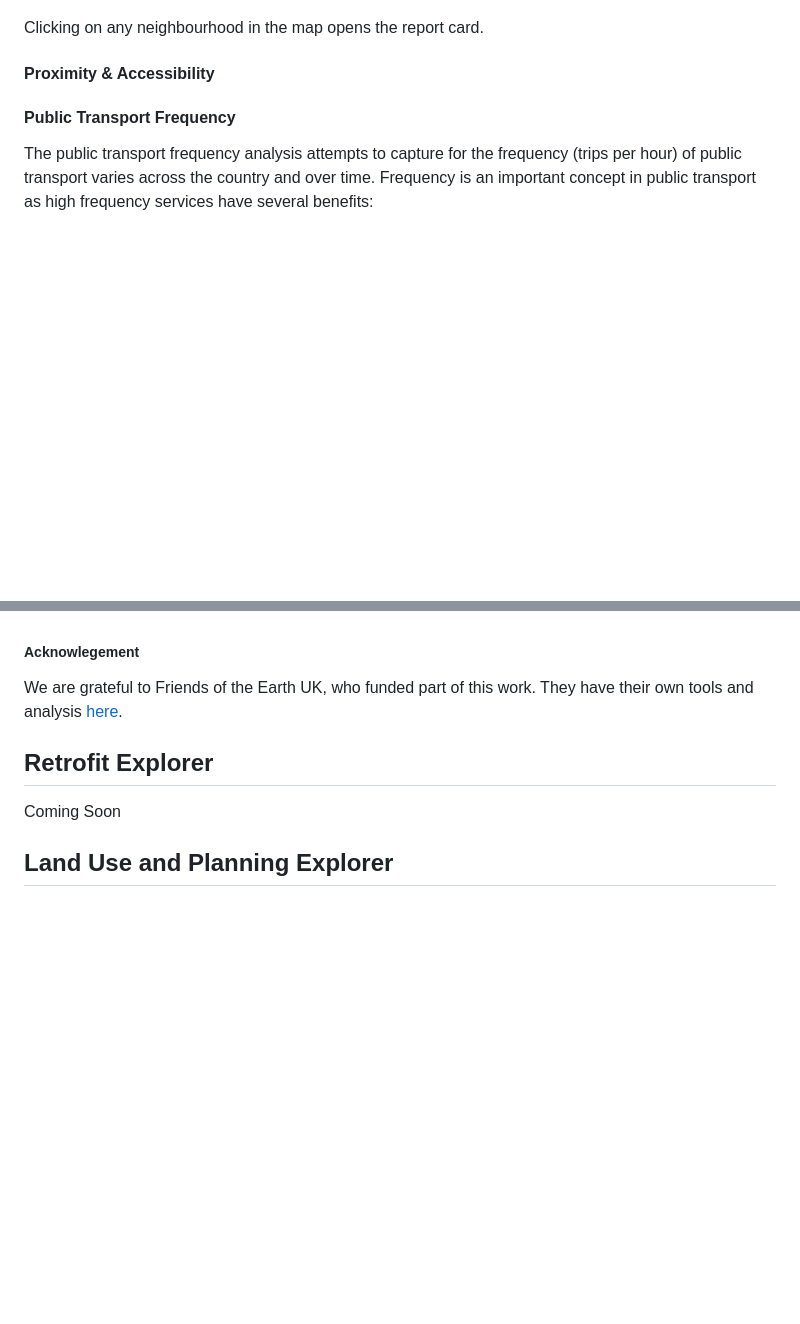
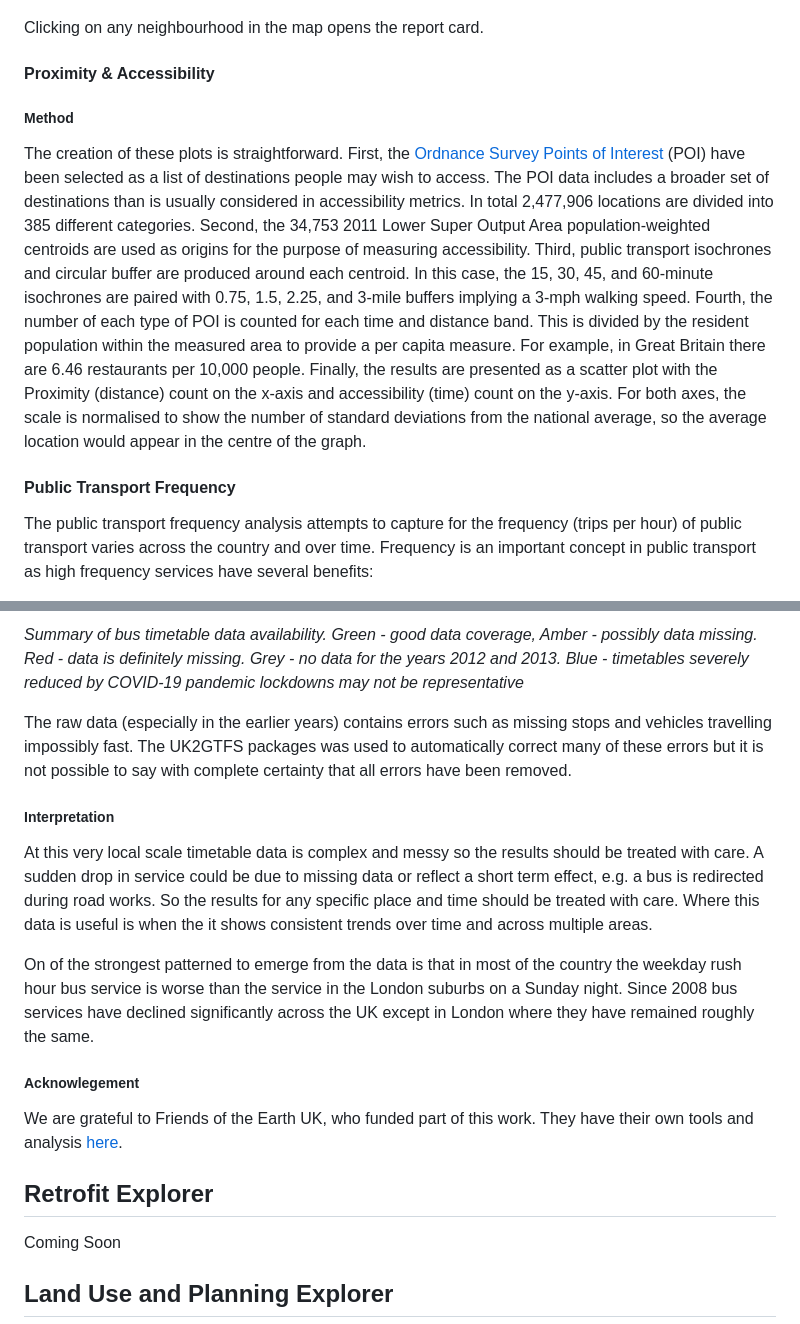
Before and after one commit to PlaceBasedCarbonCalculator/PlaceBasedCarbonCalculator.github.io, a Markdown page: manual/index.md, 2 parts joined by grey strips. Rendered like a GitHub page; blank space fills up the shorter version.

```diff
--- a/manual/index.md
+++ b/manual/index.md
@@ -139,6 +139,10 @@ Clicking on any neighbourhood in the map opens the report card.
 #### Proximity & Accessibility
 
 
+##### Method
+
+The creation of these plots is straightforward.  First, the [Ordnance Survey Points of Interest](https://www.ordnancesurvey.co.uk/products/points-of-interest) (POI) have been selected as a list of destinations people may wish to access.  The POI data includes a broader set of destinations than is usually considered in accessibility metrics.  In total 2,477,906 locations are divided into 385 different categories.  Second, the 34,753 2011 Lower Super Output Area population-weighted centroids are used as origins for the purpose of measuring accessibility.  Third, public transport isochrones and circular buffer are produced around each centroid.  In this case, the 15, 30, 45, and 60-minute isochrones are paired with 0.75, 1.5, 2.25, and 3-mile buffers implying a 3-mph walking speed.  Fourth, the number of each type of POI is counted for each time and distance band.  This is divided by the resident population within the measured area to provide a per capita measure.  For example, in Great Britain there are 6.46 restaurants per 10,000 people.  Finally, the results are presented as a scatter plot with the Proximity (distance) count on the x-axis and accessibility (time) count on the y-axis.  For both axes, the scale is normalised to show the number of standard deviations from the national average, so the average location would appear in the centre of the graph.
+
 
 #### Public Transport Frequency
 
@@ -161,3 +178,12 @@ Due to the retrospective nature of the data collection, it is difficult to say w
+*Summary of bus timetable data availability.  Green - good data coverage, Amber - possibly data missing.  Red - data is definitely missing.  Grey - no data for the years 2012 and 2013.  Blue - timetables severely reduced by COVID-19 pandemic lockdowns may not be representative*
+
+The raw data (especially in the earlier years) contains errors such as missing stops and vehicles travelling impossibly fast. The UK2GTFS packages was used to automatically correct many of these errors but it is not possible to say with complete certainty that all errors have been removed.
+
+##### Interpretation
+
+At this very local scale timetable data is complex and messy so the results should be treated with care. A sudden drop in service could be due to missing data or reflect a short term effect, e.g. a bus is redirected during road works. So the results for any specific place and time should be treated with care. Where this data is useful is when the it shows consistent trends over time and across multiple areas.
+
+On of the strongest patterned to emerge from the data is that in most of the country the weekday rush hour bus service is worse than the service in the London suburbs on a Sunday night. Since 2008 bus services have declined significantly across the UK except in London where they have remained roughly the same.
 
 
 ##### Acknowlegement
```
Also changed, not shown: other parts of manual/index.md (+15 -2 lines), images/manual/transport_bus_data.png (added), images/manual/transport_lsoa_buffer.png (added).
